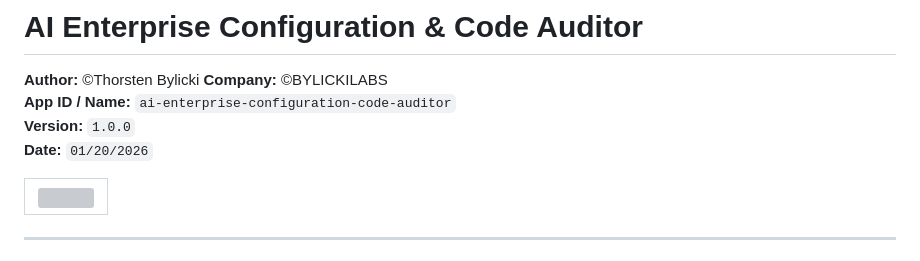
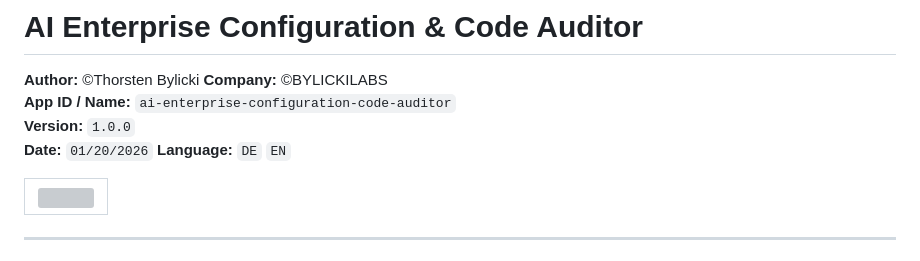
Before and after one commit to bylickilabs/ai-enterprise-configuration-code-auditor, a Markdown page: README.md, the part around the change. Drawn GitHub-style; grey boxes are pictures that could not be loaded.

```diff
--- a/README.md
+++ b/README.md
@@ -4,6 +4,7 @@
 **App ID / Name:** `ai-enterprise-configuration-code-auditor`
 **Version:** `1.0.0`
 **Date:** `01/20/2026`
+**Language:** `DE` `EN`
 
 | ![](assets/logo.png) |
 |---|
```
